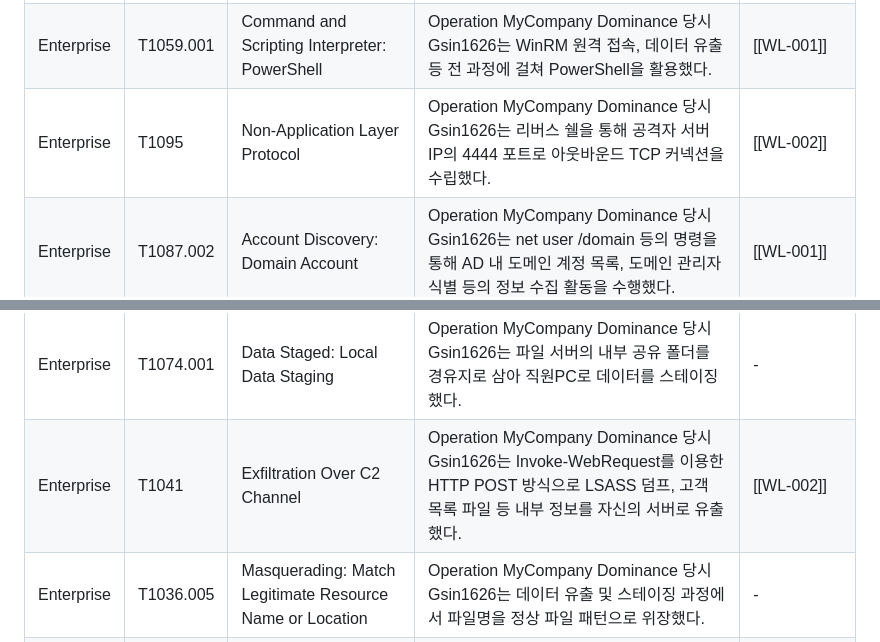
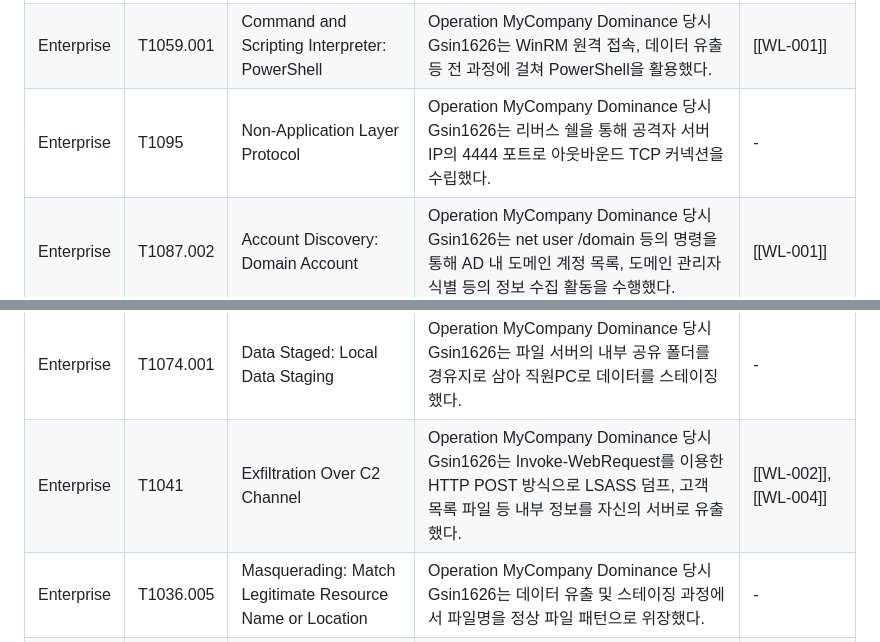
Before and after one commit to Jseanxx/Spacebar-MITRE-ATTACK-campaigns, a Markdown page: content/campaigns/SB-03.md, 2 parts joined by grey strips. GitHub-like rendering.

Commit message:
Update SB-03.md
Change T1095, T1041 Logs

```diff
--- a/content/campaigns/SB-03.md
+++ b/content/campaigns/SB-03.md
@@ -34,7 +34,7 @@ Gsin1626은 덤프 파일을 pypykatz로 분석하여 도메인 관리자(Domain
 | --- | --- | --- | --- | --- |
 | Enterprise | T1204.002 | User Execution: Malicious File | Operation MyCompany Dominance 당시 Gsin1626는 직원PC에 악성 실행 파일을 배포했고, 직원PC의 사용자가 배포된 악성 실행 파일을 실행하면서 리버스 쉘을 통한 초기 침투가 발생했다. | - |
 | Enterprise | T1059.001 | Command and Scripting Interpreter: PowerShell | Operation MyCompany Dominance 당시 Gsin1626는 WinRM 원격 접속, 데이터 유출 등 전 과정에 걸쳐 PowerShell을 활용했다. | [[WL-001]] |
-| Enterprise | T1095 | Non-Application Layer Protocol | Operation MyCompany Dominance 당시 Gsin1626는 리버스 쉘을 통해 공격자 서버 IP의 4444 포트로 아웃바운드 TCP 커넥션을 수립했다. | [[WL-002]] |
+| Enterprise | T1095 | Non-Application Layer Protocol | Operation MyCompany Dominance 당시 Gsin1626는 리버스 쉘을 통해 공격자 서버 IP의 4444 포트로 아웃바운드 TCP 커넥션을 수립했다. | - |
 | Enterprise | T1087.002 | Account Discovery: Domain Account | Operation MyCompany Dominance 당시 Gsin1626는 net user /domain 등의 명령을 통해 AD 내 도메인 계정 목록, 도메인 관리자 식별 등의 정보 수집 활동을 수행했다. | [[WL-001]] |
 | Enterprise | T1018 | Remote System Discovery | Operation MyCompany Dominance 당시 Gsin1626는 nltest, nslookup 등의 명령을 통해 주요 서버와 인프라 구조를 특정했다. | [[WL-001]] |
 | Enterprise | T1033 | System Owner/User Discovery | Operation MyCompany Dominance 당시 Gsin1626는 whoami, quser 등의 명령을 통해 시스템 내 권한 수준과 계정을 확인했다. | [[WL-001]] |
@@ -47,7 +47,7 @@ Gsin1626은 덤프 파일을 pypykatz로 분석하여 도메인 관리자(Domain
 | Enterprise | T1003.001 | OS Credential Dumping: LSASS Memory | Operation MyCompany Dominance 당시 Gsin1626는 Windows 내장 도구인 comsvcs.dll을 이용하여 LSASS 프로세스 메모리를 덤프하고 도메인 관리자의 자격 증명을 탈취했다. | [[WL-005]] |
 | Enterprise | T1218.011 | System Binary Proxy Execution: Rundll32 | Operation MyCompany Dominance 당시 Gsin1626는 마이크로소프트 서명이 완료된 신뢰할 수 있는 정상 시스템 파일인 rundll32.exe를 프록시로 악용했다. | - |
 | Enterprise | T1074.001 | Data Staged: Local Data Staging | Operation MyCompany Dominance 당시 Gsin1626는 파일 서버의 내부 공유 폴더를 경유지로 삼아 직원PC로 데이터를 스테이징했다. | - |
-| Enterprise | T1041 | Exfiltration Over C2 Channel | Operation MyCompany Dominance 당시 Gsin1626는 Invoke-WebRequest를 이용한 HTTP POST 방식으로 LSASS 덤프, 고객 목록 파일 등 내부 정보를 자신의 서버로 유출했다. | [[WL-002]] |
+| Enterprise | T1041 | Exfiltration Over C2 Channel | Operation MyCompany Dominance 당시 Gsin1626는 Invoke-WebRequest를 이용한 HTTP POST 방식으로 LSASS 덤프, 고객 목록 파일 등 내부 정보를 자신의 서버로 유출했다. | [[WL-002]], [[WL-004]] |
 | Enterprise | T1036.005 | Masquerading: Match Legitimate Resource Name or Location | Operation MyCompany Dominance 당시 Gsin1626는 데이터 유출 및 스테이징 과정에서 파일명을 정상 파일 패턴으로 위장했다. | - |
 | Enterprise | T1560.001 | Archive Collected Data: Archive via Utility | Operation MyCompany Dominance 당시 Gsin1626는 여러 경로에서 수집한 파일들을 네트워크로 유출하기 용이하도록 단일 아카이브 파일로 압축했다. | - |
 | Enterprise | T1003.006 | OS Credential Dumping: DCSync | Operation MyCompany Dominance 당시 Gsin1626는 Impacket의 DCSync 기능을 이용하여 DC로부터 krbtgt의 AES256 키를 탈취했다. | [[WL-006]] |
```
